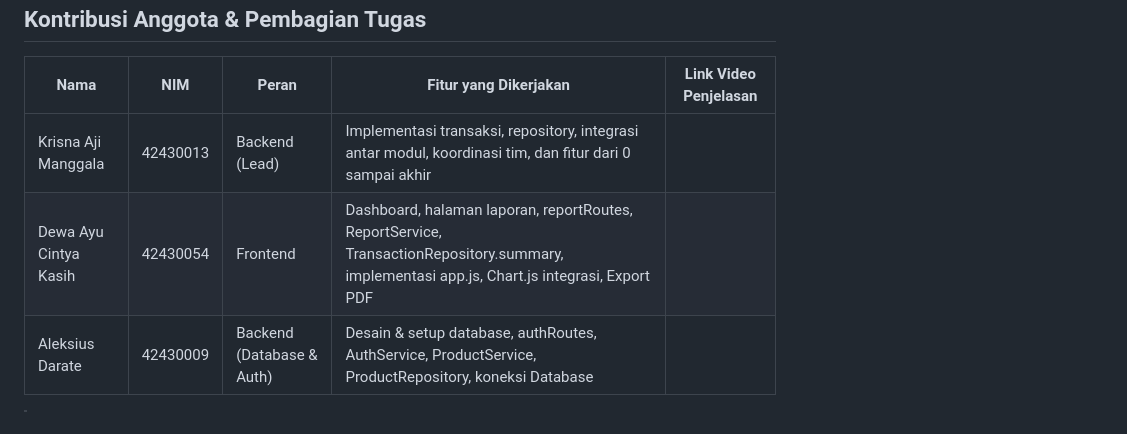
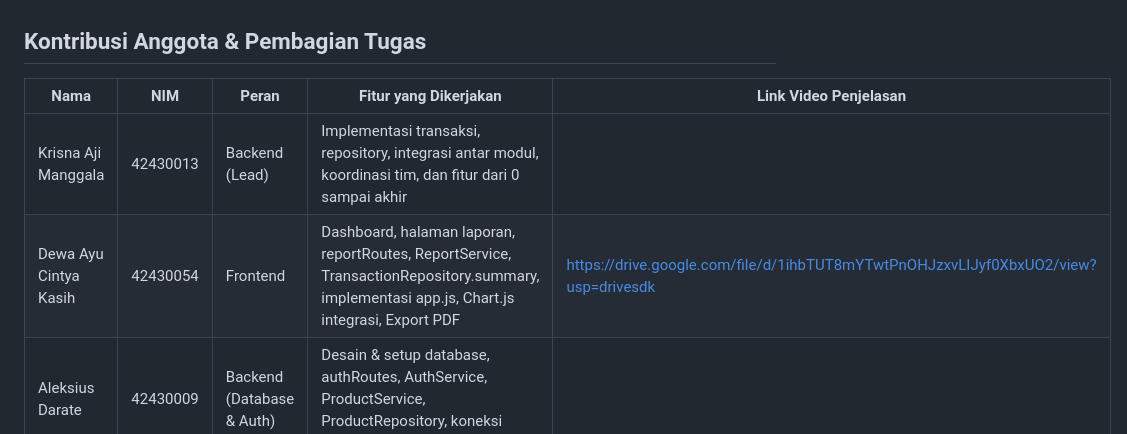
Before and after one commit to kidnaa/UAS-Sistem-Kasir-Toko-Sulasih, a Markdown page: README.md, the part around the change. Drawn GitHub-style.

Commit message:
Update README with video link for frontend developer

```diff
--- a/README.md
+++ b/README.md
@@ -58,7 +58,7 @@ Jalankan npm run lint untuk membuktikan kode bebas error linter.
 | Nama | NIM | Peran | Fitur yang Dikerjakan | Link Video Penjelasan |
 | --- | --- | --- | --- | --- |
 | Krisna Aji Manggala | 42430013 | Backend (Lead) | Implementasi transaksi, repository, integrasi antar modul, koordinasi tim, dan fitur dari 0 sampai akhir | |
-| Dewa Ayu Cintya Kasih | 42430054 | Frontend | Dashboard, halaman laporan, reportRoutes, ReportService, TransactionRepository.summary, implementasi app.js, Chart.js integrasi, Export PDF | |
+| Dewa Ayu Cintya Kasih | 42430054 | Frontend | Dashboard, halaman laporan, reportRoutes, ReportService, TransactionRepository.summary, implementasi app.js, Chart.js integrasi, Export PDF |https://drive.google.com/file/d/1ihbTUT8mYTwtPnOHJzxvLIJyf0XbxUO2/view?usp=drivesdk |
 | Aleksius Darate | 42430009 | Backend (Database & Auth) | Desain & setup database, authRoutes, AuthService, ProductService, ProductRepository, koneksi Database | |
 
 > Catatan: Pastikan setiap anggota mengisi kolom "Link Video Penjelasan" dengan link video 5–7 menit sebelum pengumpulan.
```
